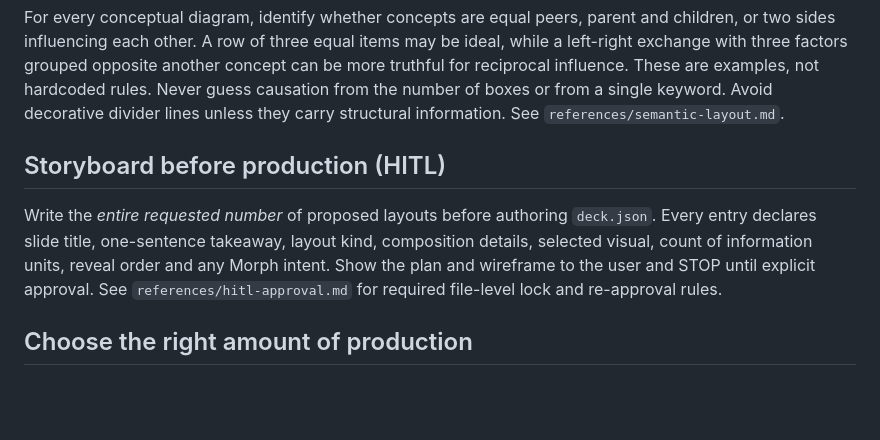
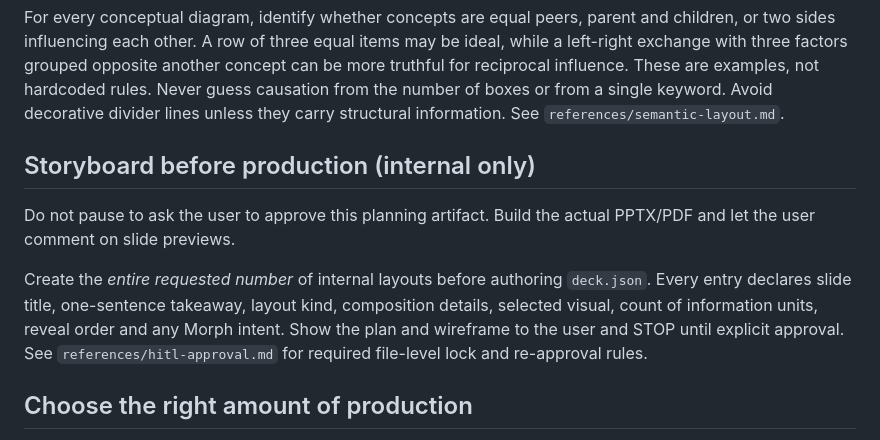
Before and after one commit to longnt27/chat-slide-studio, a Markdown page: references/story-design.md, the part around the change. Rendered like a GitHub page; blank space fills up the shorter version.

Commit message:
docs: complete transition to internal storyboards and slide reviews

```diff
--- a/references/story-design.md
+++ b/references/story-design.md
@@ -13,9 +13,11 @@ Create **factual, subject-specific slide headlines**, not marketing hooks. A tit
 
 For every conceptual diagram, identify whether concepts are equal peers, parent and children, or two sides influencing each other. A row of three equal items may be ideal, while a left-right exchange with three factors grouped opposite another concept can be more truthful for reciprocal influence. These are examples, not hardcoded rules. Never guess causation from the number of boxes or from a single keyword. Avoid decorative divider lines unless they carry structural information. See `references/semantic-layout.md`.
 
-## Storyboard before production (HITL)
+## Storyboard before production (internal only)
 
-Write the *entire requested number* of proposed layouts before authoring `deck.json`. Every entry declares slide title, one-sentence takeaway, layout kind, composition details, selected visual, count of information units, reveal order and any Morph intent. Show the plan and wireframe to the user and STOP until explicit approval. See `references/hitl-approval.md` for required file-level lock and re-approval rules.
+Do not pause to ask the user to approve this planning artifact. Build the actual PPTX/PDF and let the user comment on slide previews.
+
+Create the *entire requested number* of internal layouts before authoring `deck.json`. Every entry declares slide title, one-sentence takeaway, layout kind, composition details, selected visual, count of information units, reveal order and any Morph intent. Show the plan and wireframe to the user and STOP until explicit approval. See `references/hitl-approval.md` for required file-level lock and re-approval rules.
 
 ## Choose the right amount of production
 
```
